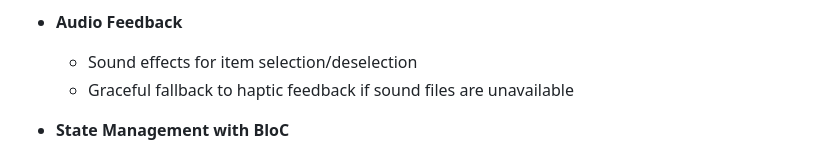
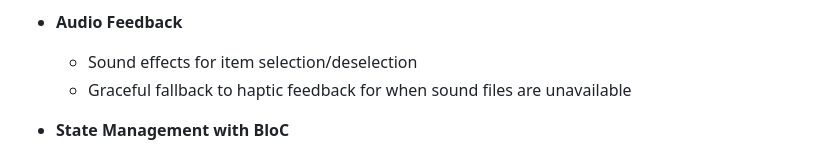
Before and after one commit to ifeoluwa112/shopping_app_test, a Markdown page: README.md, the part around the change. GitHub-like rendering.

```diff
--- a/README.md
+++ b/README.md
@@ -26,7 +26,7 @@ A Flutter demonstration app showcasing fundamentals including Sliver widgets, Bl
 
 - **Audio Feedback**
   - Sound effects for item selection/deselection
-  - Graceful fallback to haptic feedback if sound files are unavailable
+  - Graceful fallback to haptic feedback for when sound files are unavailable
 
 - **State Management with BloC**
   - Clean separation of business logic and UI
```
